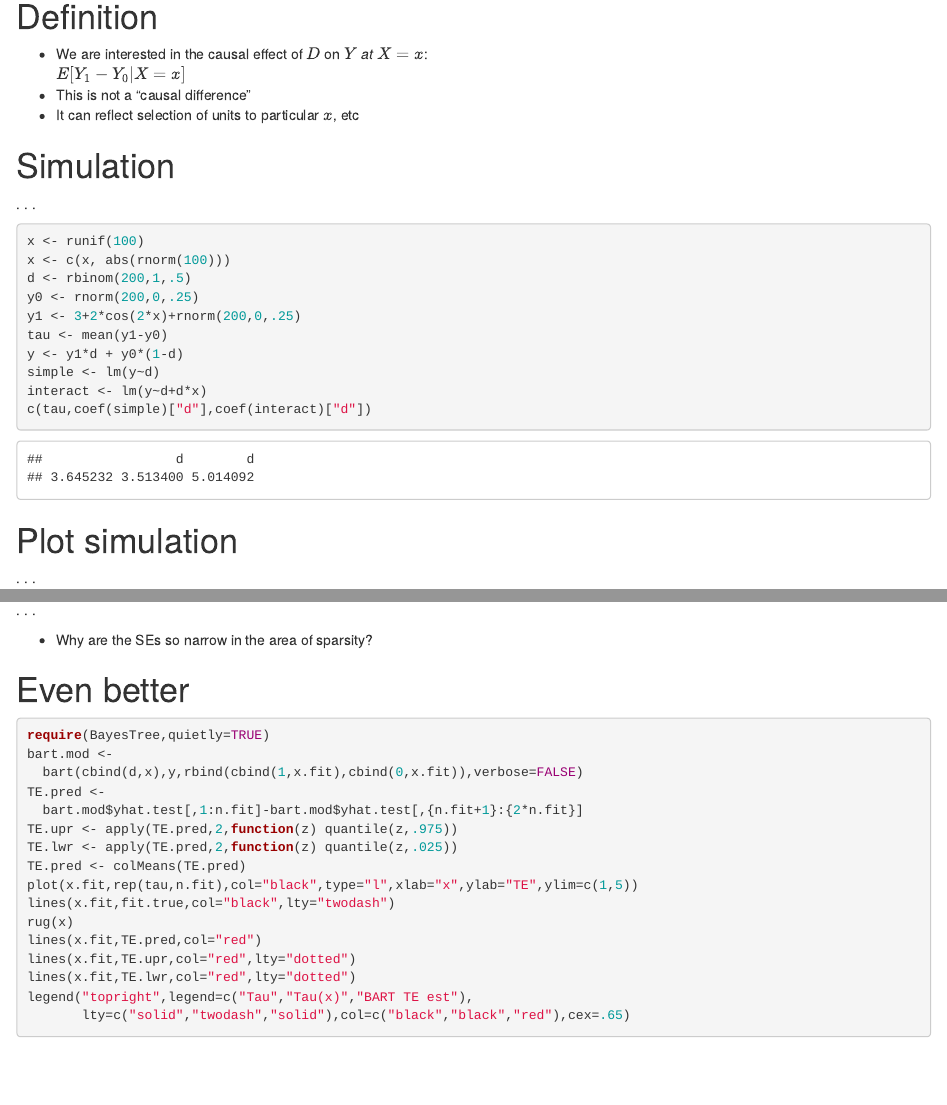
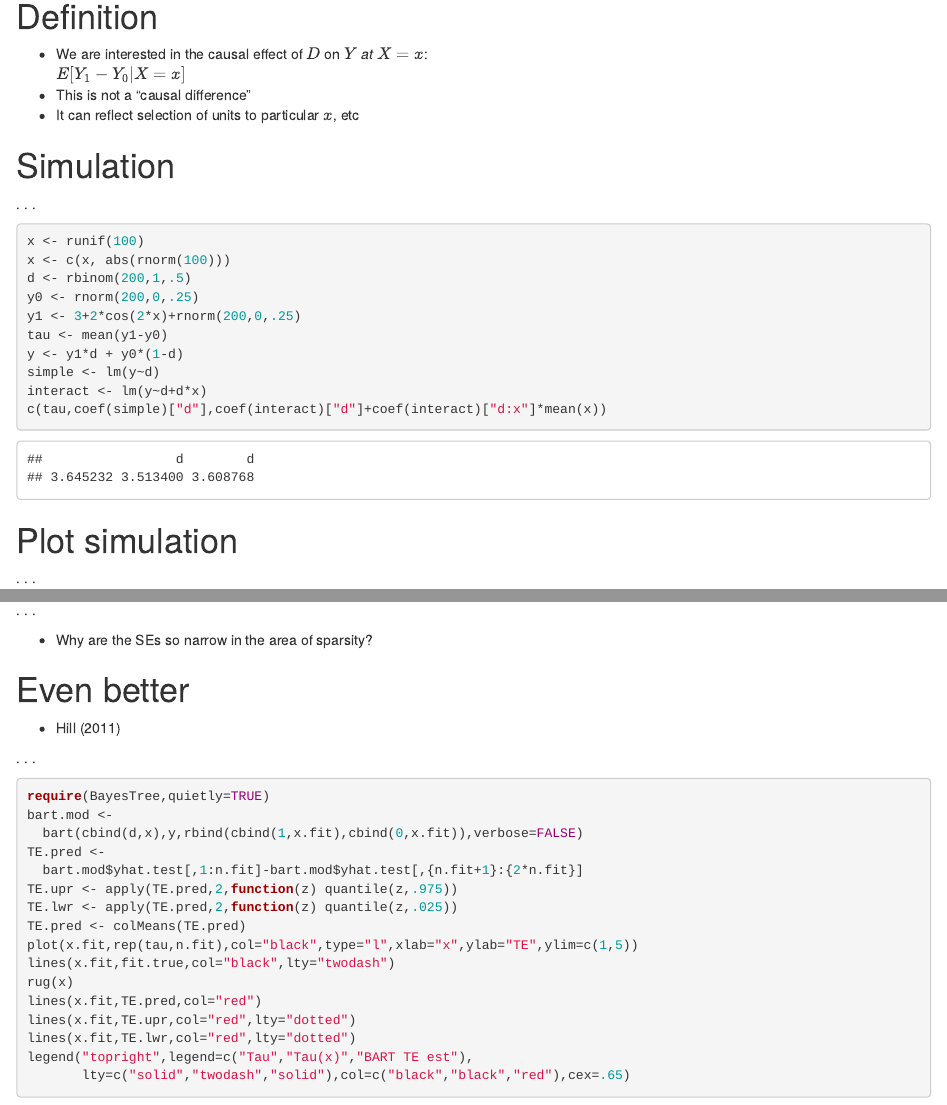
Before and after one commit to ddimmery/Quant-II-Recitation, an R Markdown document (2014-04-11/9-heterogeneity.Rmd): the page in a window 1100 px wide, from 270 px down, and a second part further down, joined at a grey line. Rendered offline with R 4.5, knitr and Pandoc, with nearby package versions; code that draws random numbers runs with fixed seeds of ours; some code elsewhere in the file could not run offline.

Commit message:
update 9th presentation

````diff
--- a/2014-04-11/9-heterogeneity.Rmd
+++ b/2014-04-11/9-heterogeneity.Rmd
@@ -27,7 +27,7 @@ tau <- mean(y1-y0)
 y <- y1*d + y0*(1-d)
 simple <- lm(y~d)
 interact <- lm(y~d+d*x)
-c(tau,coef(simple)["d"],coef(interact)["d"])
+c(tau,coef(simple)["d"],coef(interact)["d"]+coef(interact)["d:x"]*mean(x))
 ```
 
 # Plot simulation
@@ -219,8 +219,11 @@ legend("topright",legend=c("Tau","Tau(x)","LOESS TE est"),
 
 - Why are the SEs so narrow in the area of sparsity?
 
+# Even better
+- Hill (2011)
 
-# Even better
+. . .
+
 ```{r 9-meff-bart,eval=FALSE}
 require(BayesTree,quietly=TRUE)
 bart.mod <-
````
Also changed, not shown: 2014-04-11/9-heterogeneity.Rmd (2 more changed lines).
